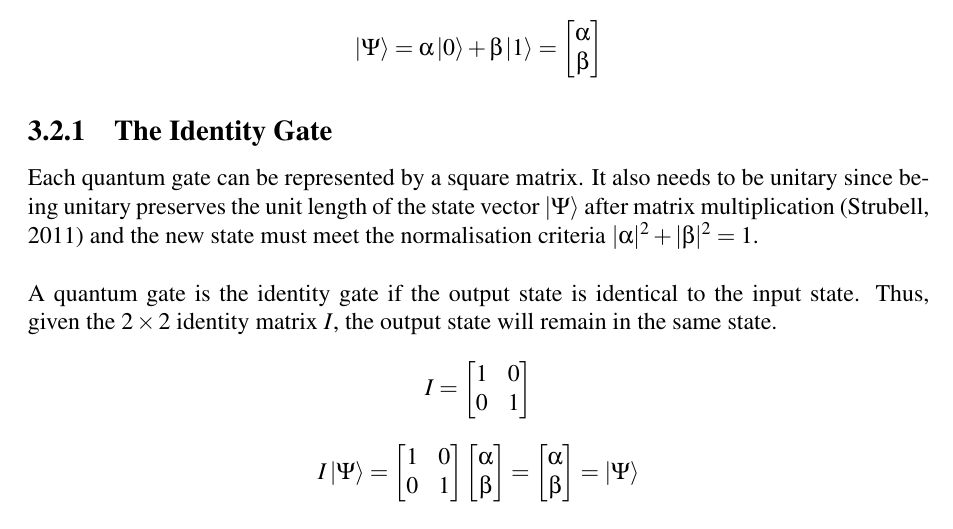
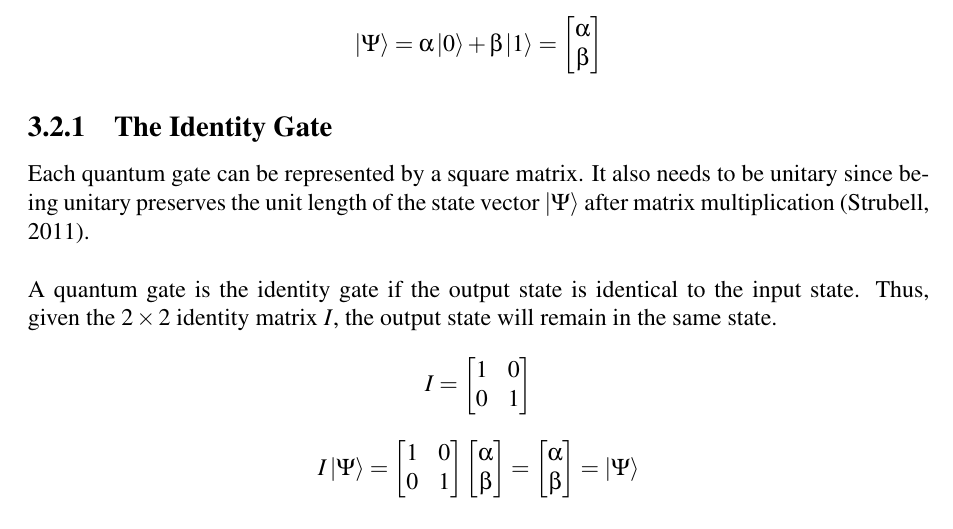
Before and after one commit to alexenriquent/quantum-computing, a LaTeX document (report.tex): part of page 7 of 31, cut so that both start at the same text. Compiled offline with pdfLaTeX.

Commit message:
Amended the report structure

```diff
--- a/report.tex
+++ b/report.tex
@@ -92,7 +92,7 @@ In this case, the state $\ket{0}$ and $\ket{1}$ are the representations of logic
 \end{bmatrix}
 \]
 \subsection{The Identity Gate}
-Each quantum gate can be represented by a square matrix. It also needs to be unitary since being unitary preserves the unit length of the state vector $\ket{\Psi}$ after matrix multiplication \cite{umass} and the new state must meet the normalisation criteria $|\alpha|^2+|\beta|^2=1$. \\\\
+Each quantum gate can be represented by a square matrix. It also needs to be unitary since being unitary preserves the unit length of the state vector $\ket{\Psi}$ after matrix multiplication \cite{umass}. \\\\
 A quantum gate is the identity gate if the output state is identical to the input state. Thus, given the $2\times2$ identity matrix $I$, the output state will remain in the same state.
 \[
 I=
```
Also changed, not shown: cab402-programming-paradigms.pdf.
